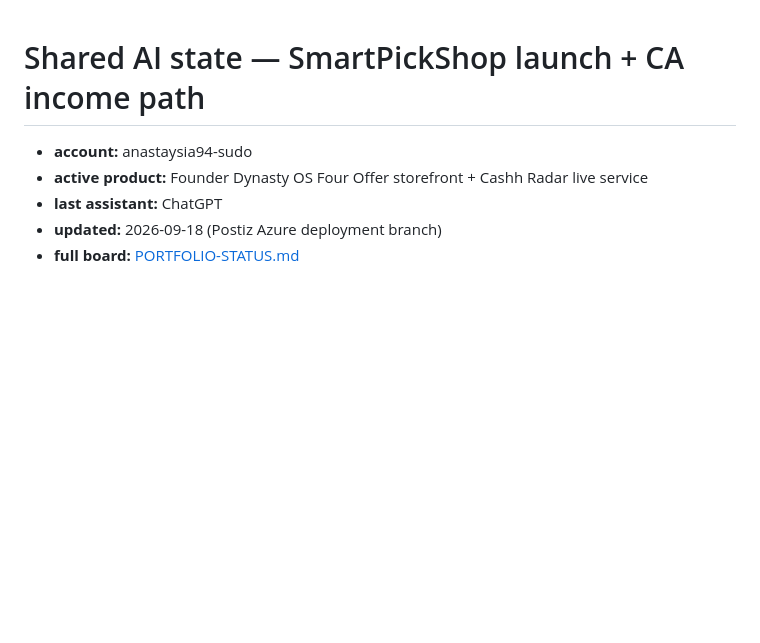
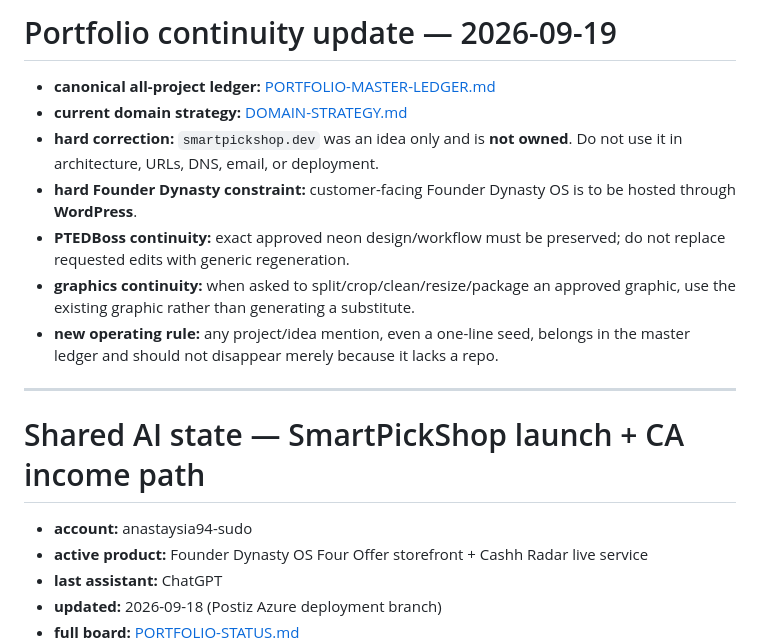
Before and after one commit to anastaysia94-sudo/ai-bridge, a Markdown page: .ai/STATE.md, the part around the change. Rendered like a GitHub page; blank space fills up the shorter version.

Commit message:
Point shared state to canonical portfolio ledger

```diff
--- a/.ai/STATE.md
+++ b/.ai/STATE.md
@@ -1,3 +1,15 @@
+# Portfolio continuity update — 2026-09-19
+
+- **canonical all-project ledger:** [PORTFOLIO-MASTER-LEDGER.md](../PORTFOLIO-MASTER-LEDGER.md)
+- **current domain strategy:** [DOMAIN-STRATEGY.md](../DOMAIN-STRATEGY.md)
+- **hard correction:** `smartpickshop.dev` was an idea only and is **not owned**. Do not use it in architecture, URLs, DNS, email, or deployment.
+- **hard Founder Dynasty constraint:** customer-facing Founder Dynasty OS is to be hosted through **WordPress**.
+- **PTEDBoss continuity:** exact approved neon design/workflow must be preserved; do not replace requested edits with generic regeneration.
+- **graphics continuity:** when asked to split/crop/clean/resize/package an approved graphic, use the existing graphic rather than generating a substitute.
+- **new operating rule:** any project/idea mention, even a one-line seed, belongs in the master ledger and should not disappear merely because it lacks a repo.
+
+---
+
 # Shared AI state — SmartPickShop launch + CA income path
 
 - **account:** anastaysia94-sudo
```
